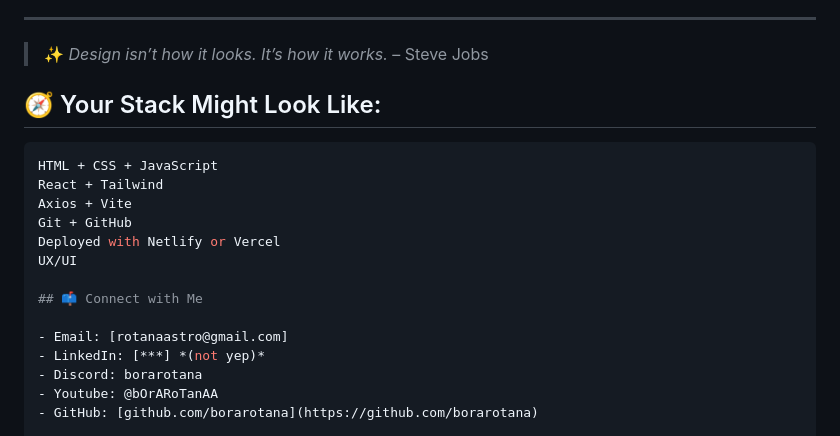
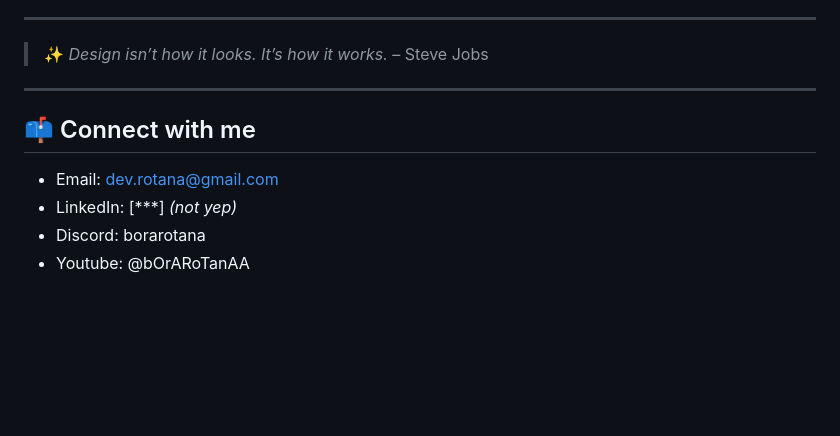
Before and after one commit to borarotana/roadmap-for-frontend, a Markdown page: README.md, the part around one of its changes. GitHub-like rendering; blank space fills up the shorter version.

````diff
--- a/README.md
+++ b/README.md
@@ -354,19 +354,11 @@ UI is about visuals, colors, typography.
 
 > ✨ _Design isn’t how it looks. It’s how it works._ – Steve Jobs
 
-## 🧭 Your Stack Might Look Like:
+---
 
-```bash
-HTML + CSS + JavaScript
-React + Tailwind
-Axios + Vite
-Git + GitHub
-Deployed with Netlify or Vercel
-UX/UI
+## 📫 Connect with me
 
-## 📫 Connect with Me
-
-- Email: [rotanaastro@gmail.com]
+- Email: dev.rotana@gmail.com
 - LinkedIn: [***] *(not yep)*
 - Discord: borarotana
 - Youtube: @bOrARoTanAA
````
Also changed, not shown: other parts of README.md (+1 -1 lines).
